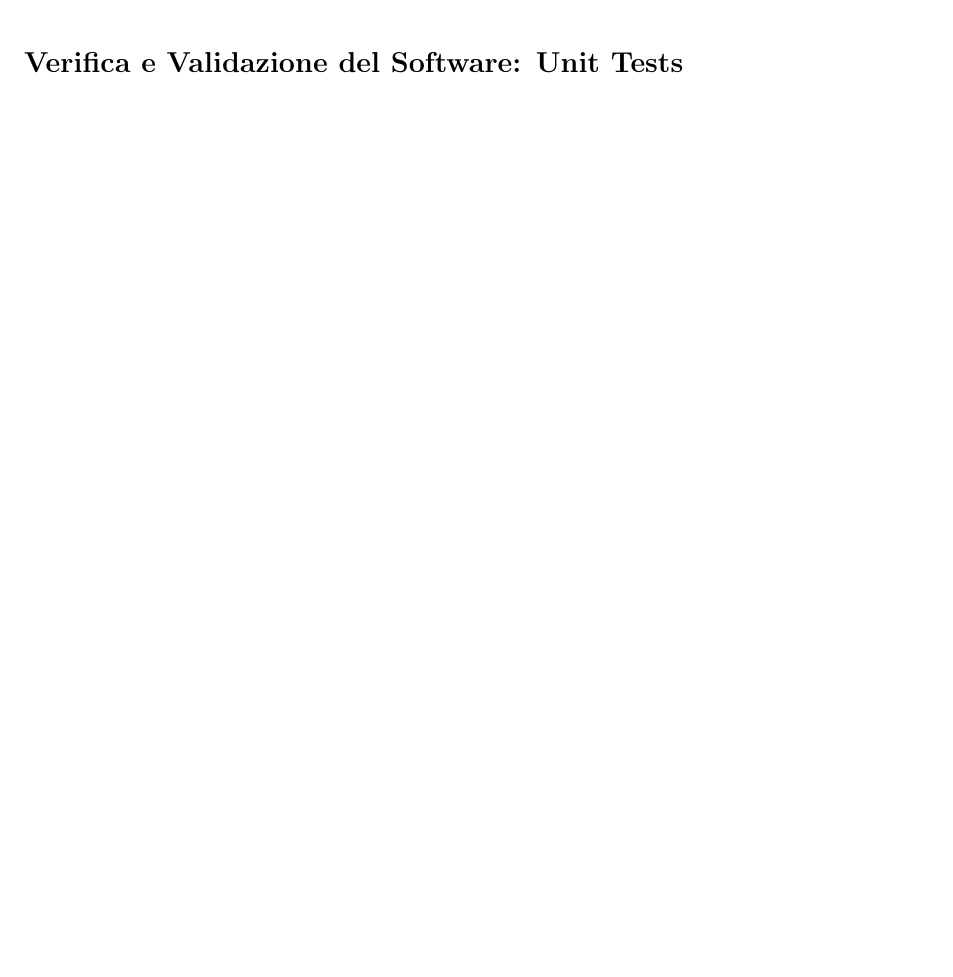
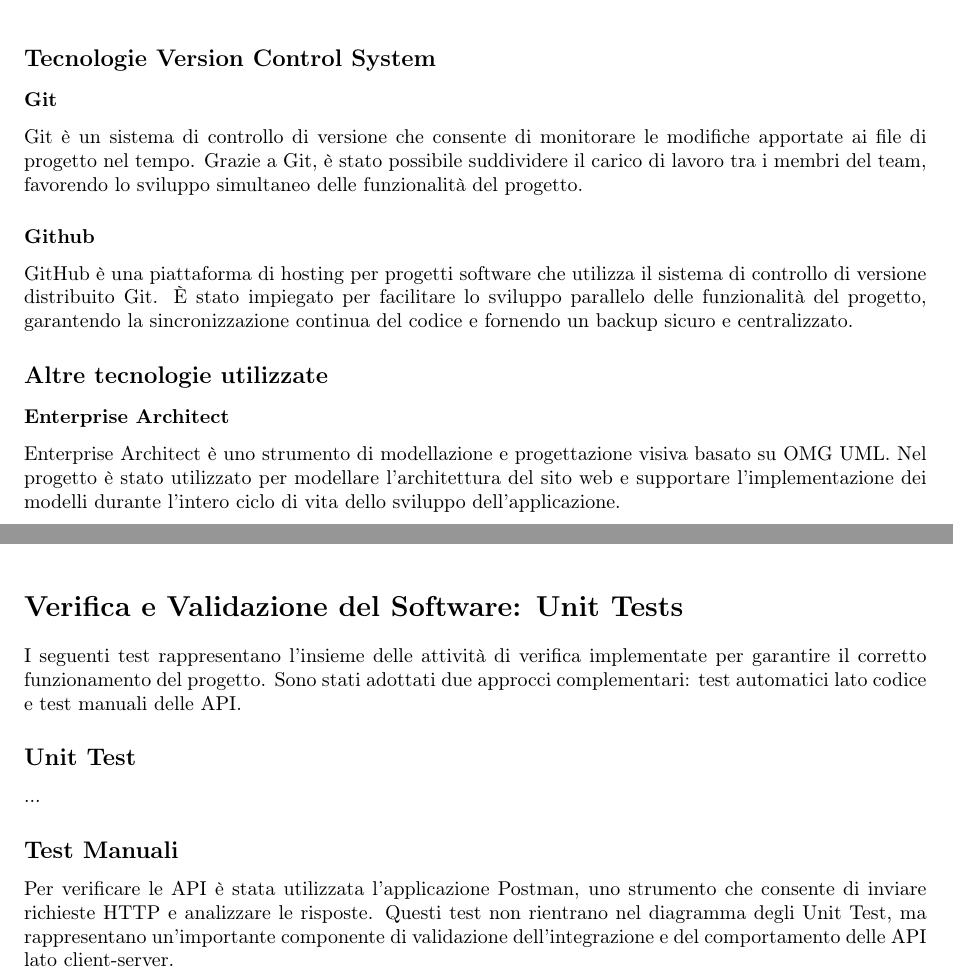
Before and after one commit to davideronchini/GESTRI-Gestionale-Rifiuti-Industriali, a LaTeX thesis (Tesina - LaTeX/tesina.tex): part of page 85 of 86 before the commit and two parts of pages 84 and 86 of 87 after it, the two joined at a grey line, cut at the place of the change, the shorter picture padded with empty space. Compiled offline with pdfLaTeX.

Commit message:
Modifica Latex sezione tecnologie e unit tests

```diff
--- a/Tesina - LaTeX/tesina.tex
+++ b/Tesina - LaTeX/tesina.tex
@@ -1965,11 +1965,33 @@ Tailwind CSS è un framework CSS basato su classi utility, che consente di stili
 SQLite è un database relazionale leggero e serverless, integrato direttamente nell'applicazione senza necessità di un processo server separato. La scelta di questo utilizzo è motivata dalla sua capacità di garantire elevate performance e dalla semplicità di gestione, grazie all'assenza di configurazioni complesse. Il database è contenuto in un singolo file, facilitando la portabilità e la gestione dei dati. Inoltre, supporta transazioni ACID, assicurando integrità e affidabilità anche in caso di crash o interruzioni.
 
 
+\newsubsection{Tecnologie Version Control System}
+\newsubsubsection*{Git}
+Git è un sistema di controllo di versione che consente di monitorare le modifiche apportate ai file di progetto nel tempo. Grazie a Git, è stato possibile suddividere il carico di lavoro tra i membri del team, favorendo lo sviluppo simultaneo delle funzionalità del progetto.
+
+\newsubsubsection*{Github}
+GitHub è una piattaforma di hosting per progetti software che utilizza il sistema di controllo di
+versione distribuito Git. È stato impiegato per facilitare lo sviluppo parallelo delle funzionalità
+del progetto, garantendo la sincronizzazione continua del codice e fornendo un backup sicuro e
+centralizzato.
+
+\newsubsection{Altre tecnologie utilizzate}
+\newsubsubsection*{Enterprise Architect}
+Enterprise Architect è uno strumento di modellazione e progettazione visiva basato su OMG UML. Nel progetto è stato utilizzato per modellare l’architettura del sito web e supportare l’implementazione dei modelli durante l’intero ciclo di vita dello sviluppo dell’applicazione.
+
+
+
 \clearpage
 \newsection{Mockup}
 
 \clearpage
 \newsection{Verifica e Validazione del Software: Unit Tests}
+I seguenti test rappresentano l’insieme delle attività di verifica implementate per garantire il corretto funzionamento del progetto. Sono stati adottati due approcci complementari: test automatici lato codice e test manuali delle API.
+
+\newsubsection{Unit Test}
+...
+\newsubsection{Test Manuali}
+Per verificare le API è stata utilizzata l’applicazione Postman, uno strumento che consente di inviare richieste HTTP e analizzare le risposte. Questi test non rientrano nel diagramma degli Unit Test, ma rappresentano un'importante componente di validazione dell’integrazione e del comportamento delle API lato client-server.
 
 \clearpage
 \newsection{Istruzioni per l'Esecuzione in Locale}
```
Also changed, not shown: Tesina - LaTeX/tesina.pdf, 5 other files.
